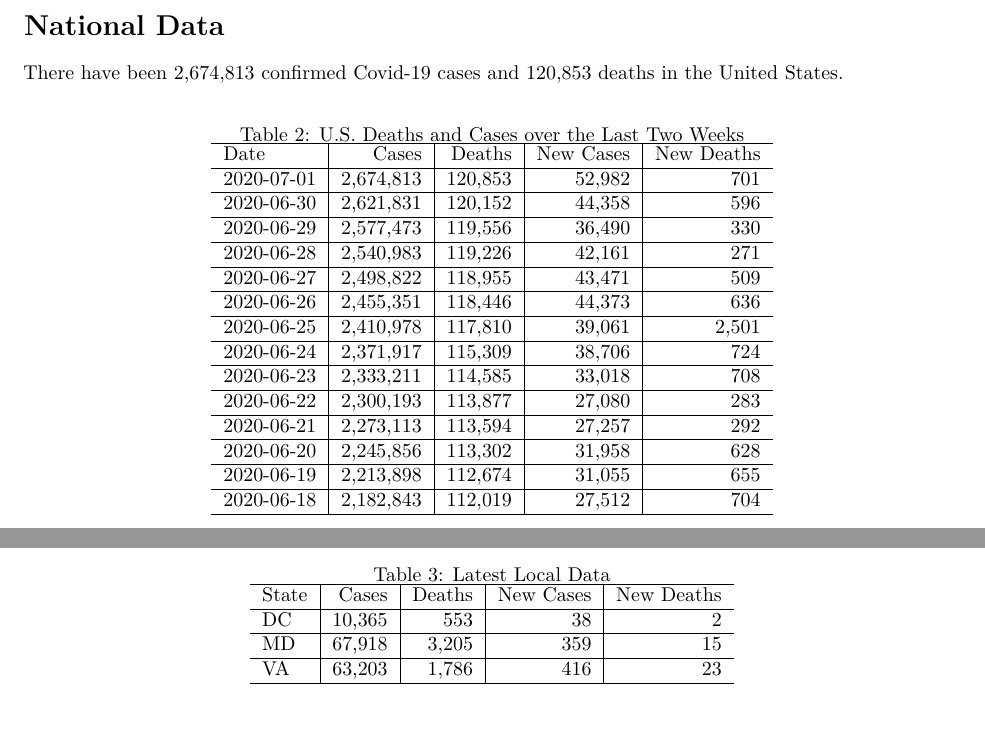
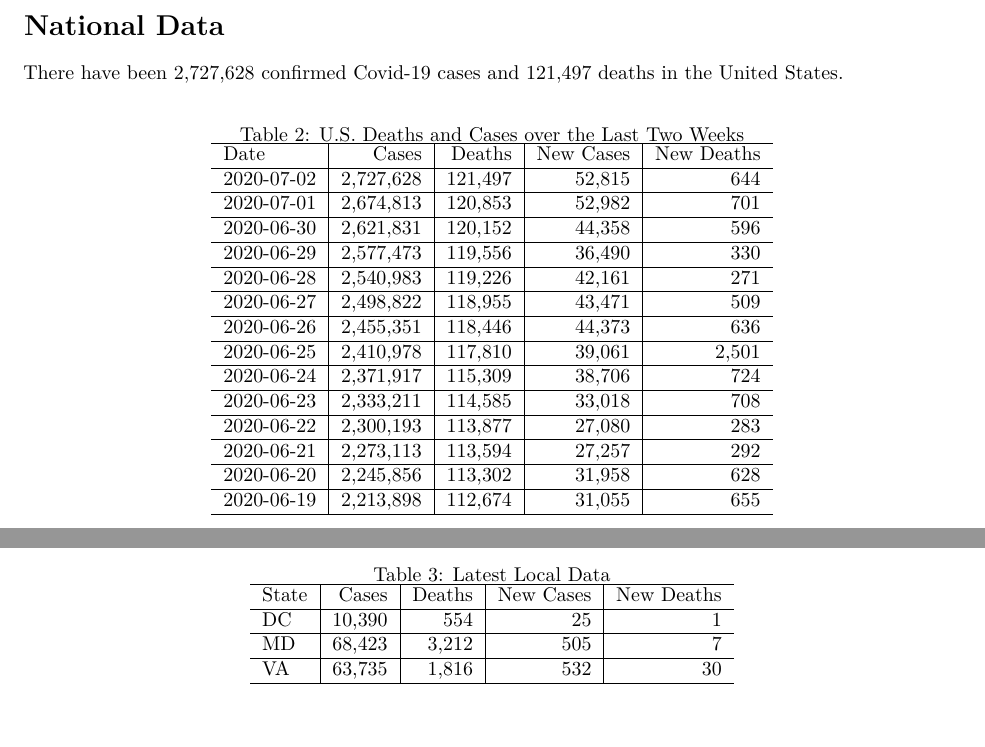
Before and after one commit to eheitfield/Covid-19-Chart-Pack, a LaTeX document (covid.tex): two parts of pages 4 and 15 of 18, joined at a grey line, cut so that both start at the same text. Compiled offline with pdfLaTeX.

Commit message:
Update: Thu Jul  2 18:20:15 EDT 2020

```diff
--- a/covid.tex
+++ b/covid.tex
@@ -185,7 +185,7 @@ Colombia & 102,009 & 3,470 & 4,163 & 136\\
 \hypertarget{national-data}{%
 \section{National Data}\label{national-data}}
 
-There have been 2,674,813 confirmed Covid-19 cases and 120,853 deaths in
+There have been 2,727,628 confirmed Covid-19 cases and 121,497 deaths in
 the United States.
 
 \begin{table}[!h]
@@ -195,6 +195,8 @@ the United States.
 \begin{tabular}{l|r|r|r|r}
 \hline
 Date & Cases & Deaths & New Cases & New Deaths\\
+\hline
+2020-07-02 & 2,727,628 & 121,497 & 52,815 & 644\\
 \hline
 2020-07-01 & 2,674,813 & 120,853 & 52,982 & 701\\
 \hline
@@ -221,8 +223,6 @@ Date & Cases & Deaths & New Cases & New Deaths\\
 2020-06-20 & 2,245,856 & 113,302 & 31,958 & 628\\
 \hline
 2020-06-19 & 2,213,898 & 112,674 & 31,055 & 655\\
-\hline
-2020-06-18 & 2,182,843 & 112,019 & 27,512 & 704\\
 \hline
 \end{tabular}
 \end{table}
@@ -371,11 +371,11 @@ data for the Washington DC metropolitan area and adjacent states.
 \hline
 State & Cases & Deaths & New Cases & New Deaths\\
 \hline
-DC & 10,365 & 553 & 38 & 2\\
+DC & 10,390 & 554 & 25 & 1\\
 \hline
-MD & 67,918 & 3,205 & 359 & 15\\
+MD & 68,423 & 3,212 & 505 & 7\\
 \hline
-VA & 63,203 & 1,786 & 416 & 23\\
+VA & 63,735 & 1,816 & 532 & 30\\
 \hline
 \end{tabular}
 \end{table}
```
Also changed, not shown: Tests_vs_Cases.png, covid.tex (2 more changed lines).
